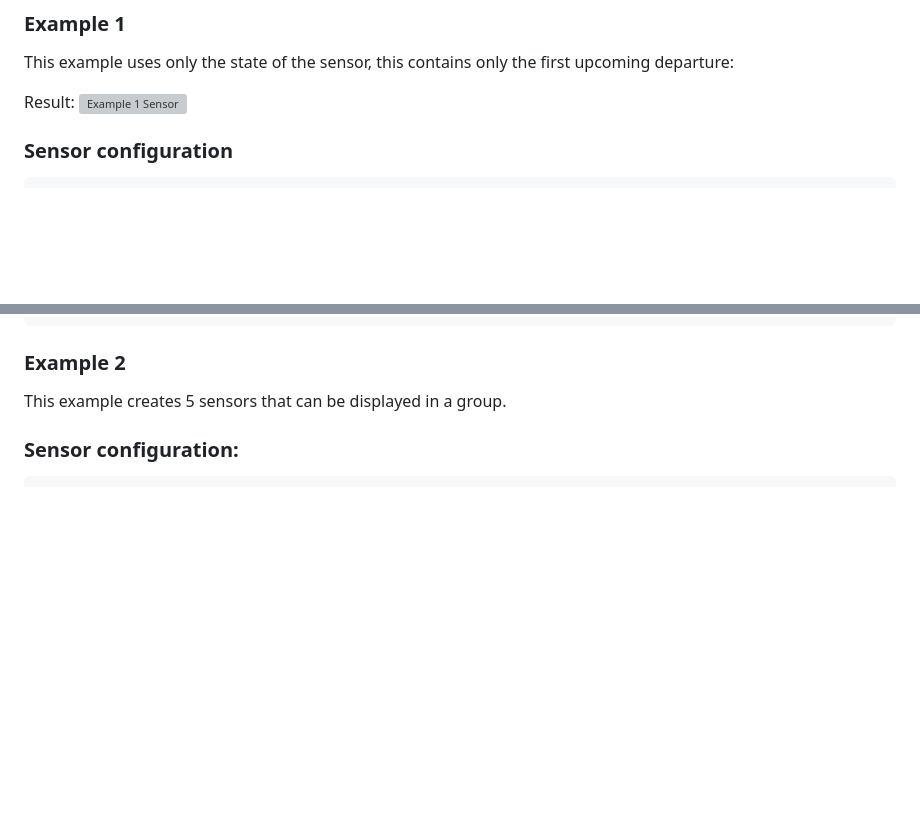
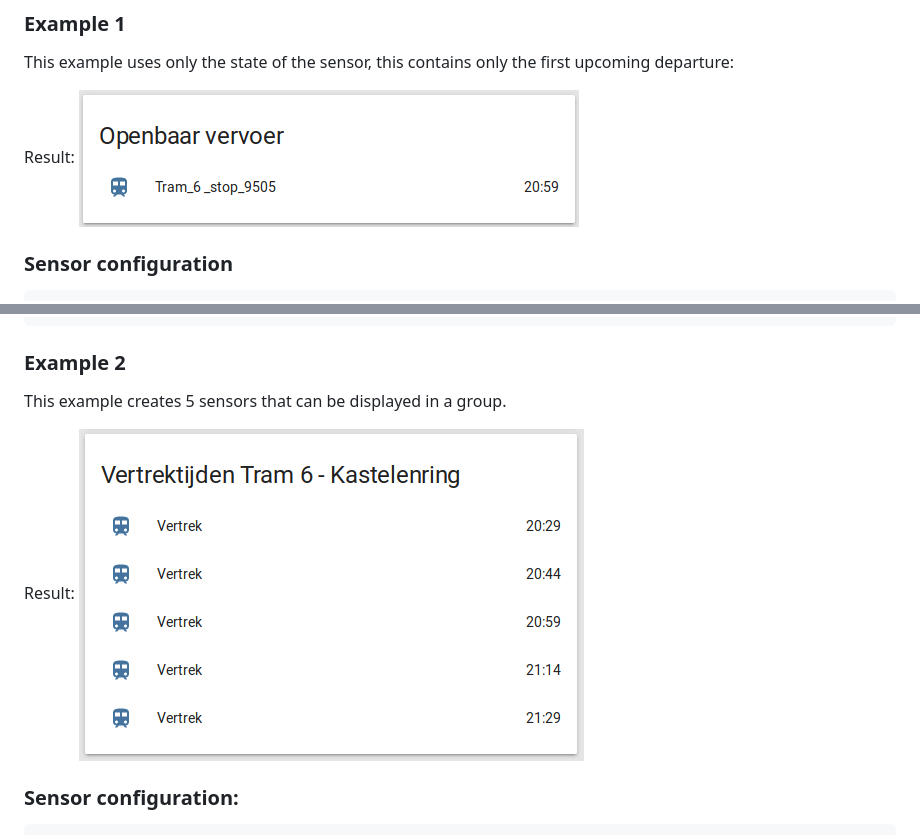
Before and after one commit to Paul-dH/Home-Assisant-Sensor-OvApi, a Markdown page: resources/using_the_sensor.md, 2 parts joined by grey strips. GitHub-like rendering; pictures changed too: resources/img/screen-1.png, resources/img/screen-2.png (added); blank space fills up the shorter version; grey boxes are pictures that could not be loaded.

Commit message:
sensor and readme update

```diff
--- a/resources/using_the_sensor.md
+++ b/resources/using_the_sensor.md
@@ -11,7 +11,7 @@ There are multiple options for displaying the data collected by the sensor, I'll
 This example uses only the state of the sensor, this contains only the first upcoming departure:
 
 Result:
-![Example 1 Sensor](https://github.com/Paul-dH/Home-Assisant-Sensor-OvApi/resources/img/screen-1.png)
+![Example 1 Sensor](https://github.com/Paul-dH/Home-Assisant-Sensor-OvApi/blob/master/resources/img/screen-1.png)
 
 ### Sensor configuration
 
@@ -35,6 +35,9 @@ Result:
 ### Example 2
 
 This example creates 5 sensors that can be displayed in a group.
+
+Result:
+![Example 1 Sensor](https://github.com/Paul-dH/Home-Assisant-Sensor-OvApi/blob/master/resources/img/screen-2.png)
 
 ### Sensor configuration:
 
```
Also changed, not shown: 1 other file.
